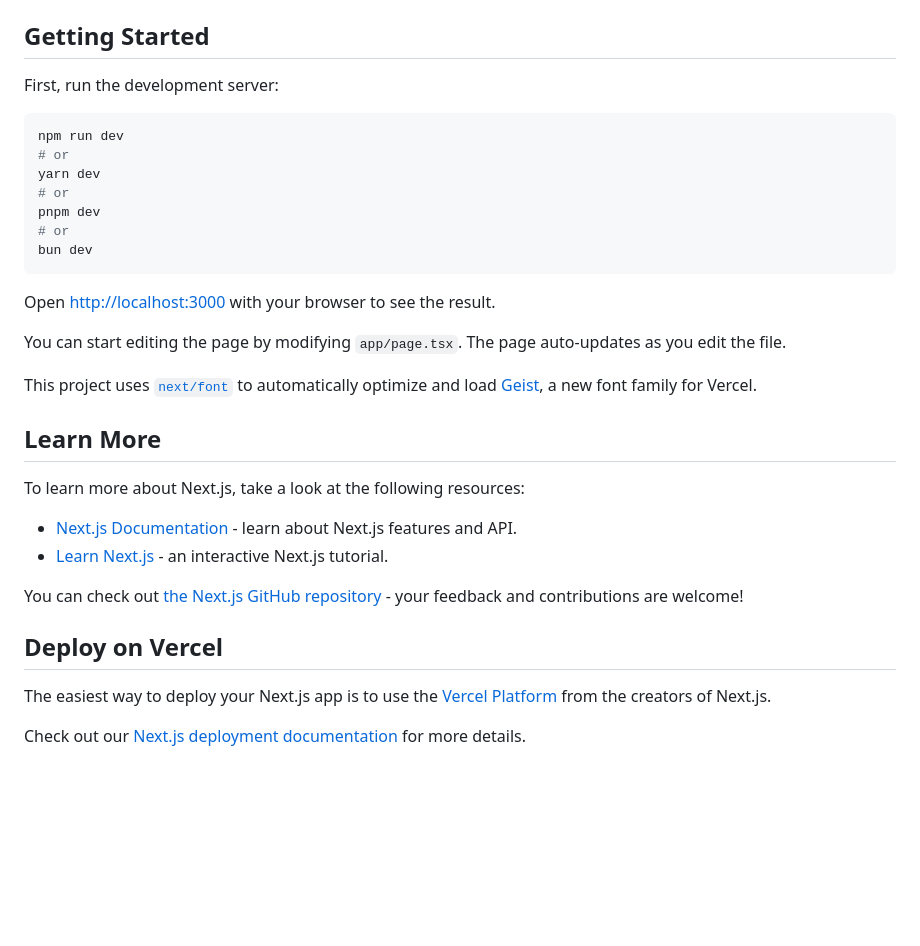
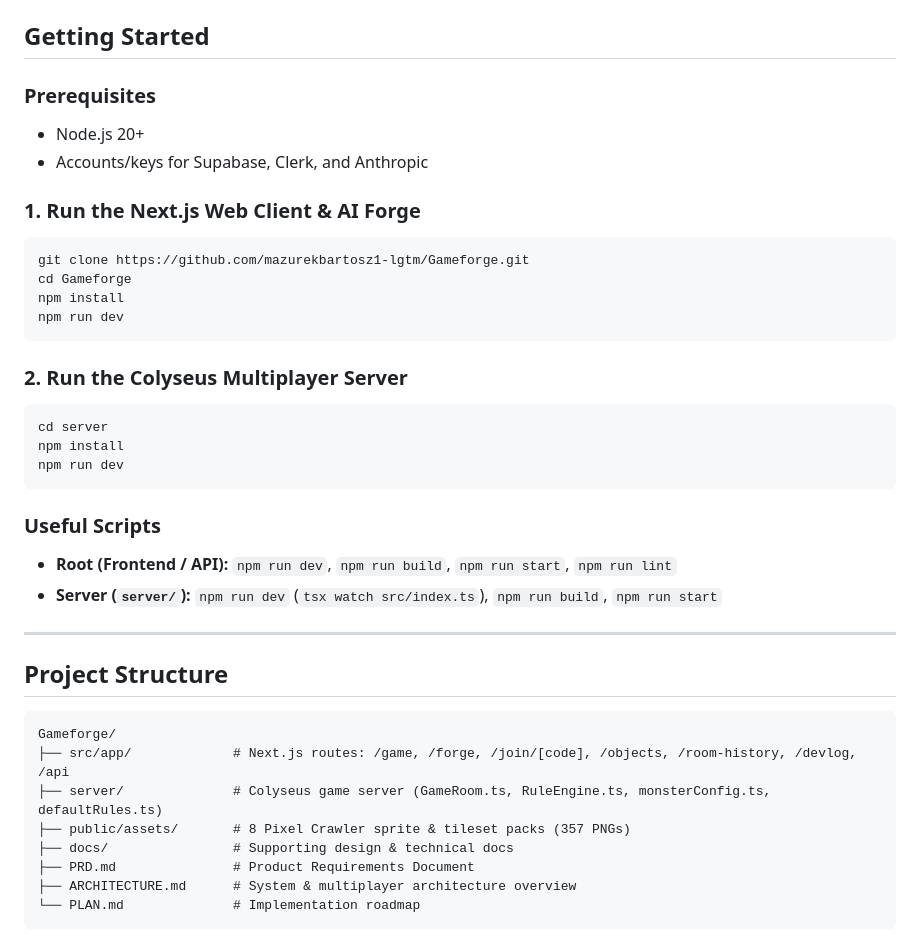
Before and after one commit to mazurekbartosz1-lgtm/Gameforge, a Markdown page: README.md, the part around one of its changes. GitHub-like rendering; blank space fills up the shorter version.

Commit message:
docs: add README and hero banner

````diff
--- a/README.md
+++ b/README.md
@@ -4,35 +42,44 @@ This is a [Next.js](https://nextjs.org) project bootstrapped with [`create-next-
 
 ## Getting Started
 
-First, run the development server:
+### Prerequisites
+
+- Node.js 20+
+- Accounts/keys for Supabase, Clerk, and Anthropic
+
+### 1. Run the Next.js Web Client & AI Forge
 
 ```bash
+git clone https://github.com/mazurekbartosz1-lgtm/Gameforge.git
+cd Gameforge
+npm install
 npm run dev
-# or
-yarn dev
-# or
-pnpm dev
-# or
-bun dev
 ```
 
-Open [http://localhost:3000](http://localhost:3000) with your browser to see the result.
+### 2. Run the Colyseus Multiplayer Server
 
-You can start editing the page by modifying `app/page.tsx`. The page auto-updates as you edit the file.
+```bash
+cd server
+npm install
+npm run dev
+```
 
-This project uses [`next/font`](https://nextjs.org/docs/app/building-your-application/optimizing/fonts) to automatically optimize and load [Geist](https://vercel.com/font), a new font family for Vercel.
+### Useful Scripts
 
-## Learn More
+- **Root (Frontend / API):** `npm run dev`, `npm run build`, `npm run start`, `npm run lint`
+- **Server (`server/`):** `npm run dev` (`tsx watch src/index.ts`), `npm run build`, `npm run start`
 
-To learn more about Next.js, take a look at the following resources:
+---
 
-- [Next.js Documentation](https://nextjs.org/docs) - learn about Next.js features and API.
-- [Learn Next.js](https://nextjs.org/learn) - an interactive Next.js tutorial.
+## Project Structure
 
-You can check out [the Next.js GitHub repository](https://github.com/vercel/next.js) - your feedback and contributions are welcome!
-
-## Deploy on Vercel
-
-The easiest way to deploy your Next.js app is to use the [Vercel Platform](https://vercel.com/new?utm_medium=default-template&filter=next.js&utm_source=create-next-app&utm_campaign=create-next-app-readme) from the creators of Next.js.
-
-Check out our [Next.js deployment documentation](https://nextjs.org/docs/app/building-your-application/deploying) for more details.
+```text
+Gameforge/
+├── src/app/             # Next.js routes: /game, /forge, /join/[code], /objects, /room-history, /devlog, /api
+├── server/              # Colyseus game server (GameRoom.ts, RuleEngine.ts, monsterConfig.ts, defaultRules.ts)
+├── public/assets/       # 8 Pixel Crawler sprite & tileset packs (357 PNGs)
+├── docs/                # Supporting design & technical docs
+├── PRD.md               # Product Requirements Document
+├── ARCHITECTURE.md      # System & multiplayer architecture overview
+└── PLAN.md              # Implementation roadmap
+```
````
Also changed, not shown: other parts of README.md (+39 -1 lines), banner.jpg (added).
